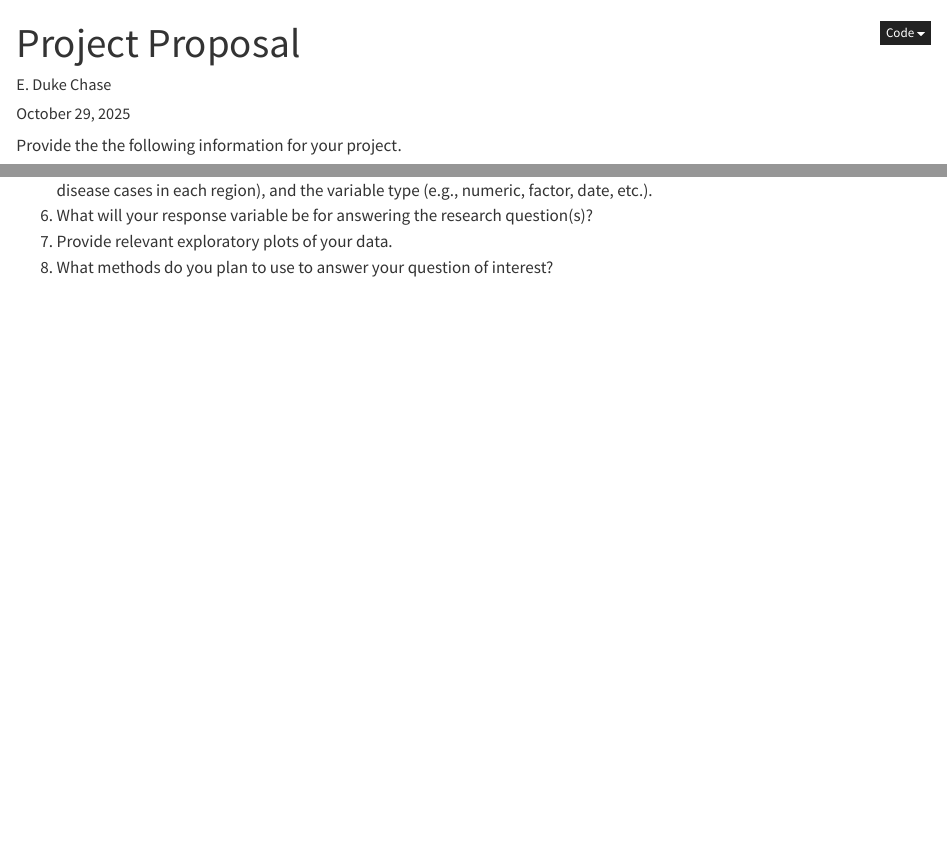
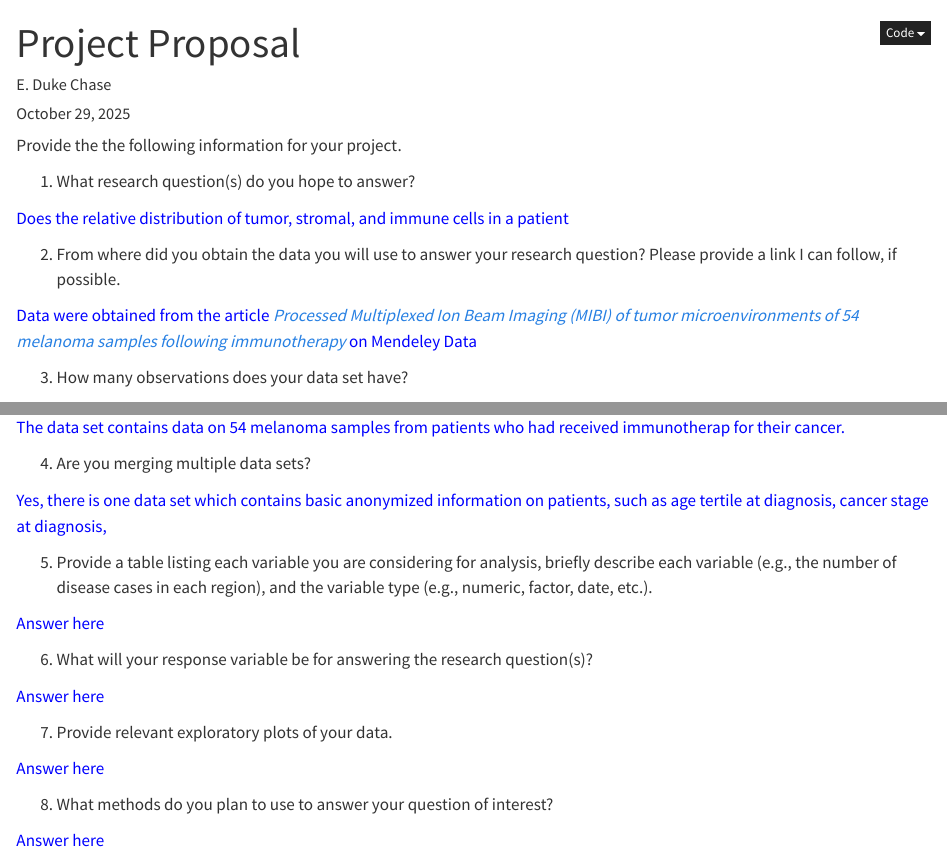
Before and after one commit to EDukeChase/2025_sda_project, a Quarto document (2025-10-30_sda_project-proposal.qmd): the page in a window 1100 px wide, from its top, and a second part further down, joined at a grey line. Rendered offline with R 4.5, knitr and Pandoc in place of Quarto, with nearby package versions; folded parts are opened; some code elsewhere in the file could not run offline.

Commit message:
feat: start filling in answers and analyzing

````diff
--- a/2025-10-30_sda_project-proposal.qmd
+++ b/2025-10-30_sda_project-proposal.qmd
@@ -13,15 +13,74 @@ source(here::here("R", "setup.R"))
 # Set key directory paths
 data_dir <- here::here("data")
 output_dir <- here::here("output")
+
+pt_df <- read.csv(here("data", "patient_info.csv"))
+cell_df <- read.csv(here("data", "scaled_mibi_data_w_cell_gating.csv"))
 ```
 
 Provide the the following information for your project.
 
 1. What research question(s) do you hope to answer?
+
+::: {.answer-box}
+  Does the relative distribution of tumor, stromal, and immune cells in a patient
+:::
+
+
 2. From where did you obtain the data you will use to answer your research question? Please provide a link I can follow, if possible.
+
+::: {.answer-box}
+  Data were obtained from the article *[Processed Multiplexed Ion Beam Imaging (MIBI) of tumor microenvironments of 54 melanoma samples following immunotherapy](https://data.mendeley.com/datasets/79y7bht7tf/2)* on Mendeley Data
+:::
+
+
 3. How many observations does your data set have?
+
+```{r}
+#| label: observations
+
+num_pts <- length(unique(cell_df$fov))
+num_cell <- list()
+
+for(i in 1:num_pts) {
+
+}
+```
+
+
+
+::: {.answer-box}
+  The data set contains data on 54 melanoma samples from patients who had received immunotherap for their cancer.
+:::
+
 4. Are you merging multiple data sets?
+
+::: {.answer-box}
+  Yes, there is one data set which contains basic anonymized information on patients, such as age tertile at diagnosis, cancer stage at diagnosis,
+:::
+
+
 5. Provide a table listing each variable you are considering for analysis, briefly describe each variable (e.g., the number of disease cases in each region), and the variable type (e.g., numeric, factor, date, etc.).
+
+::: {.answer-box}
+  Answer here
+:::
+
+
 6. What will your response variable be for answering the research question(s)?
+
+::: {.answer-box}
+  Answer here
+:::
+
 7. Provide relevant exploratory plots of your data.
+
+::: {.answer-box}
+  Answer here
+:::
+
 8. What methods do you plan to use to answer your question of interest?
+
+::: {.answer-box}
+  Answer here
+:::
--- /dev/null
+++ b/Notes.txt
@@ -0,0 +1,5 @@
+Dataset location and description: https://data.mendeley.com/datasets/79y7bht7tf/2
+
+Citation: Vesely, Matthew; Johnson, David (2025), “Processed Multiplexed Ion Beam Imaging (MIBI) of tumor microenvironments of 54 melanoma samples following immunotherapy”, Mendeley Data, V2, doi: 10.17632/79y7bht7tf.2
+
+Accessed: 2025-10-29
````
